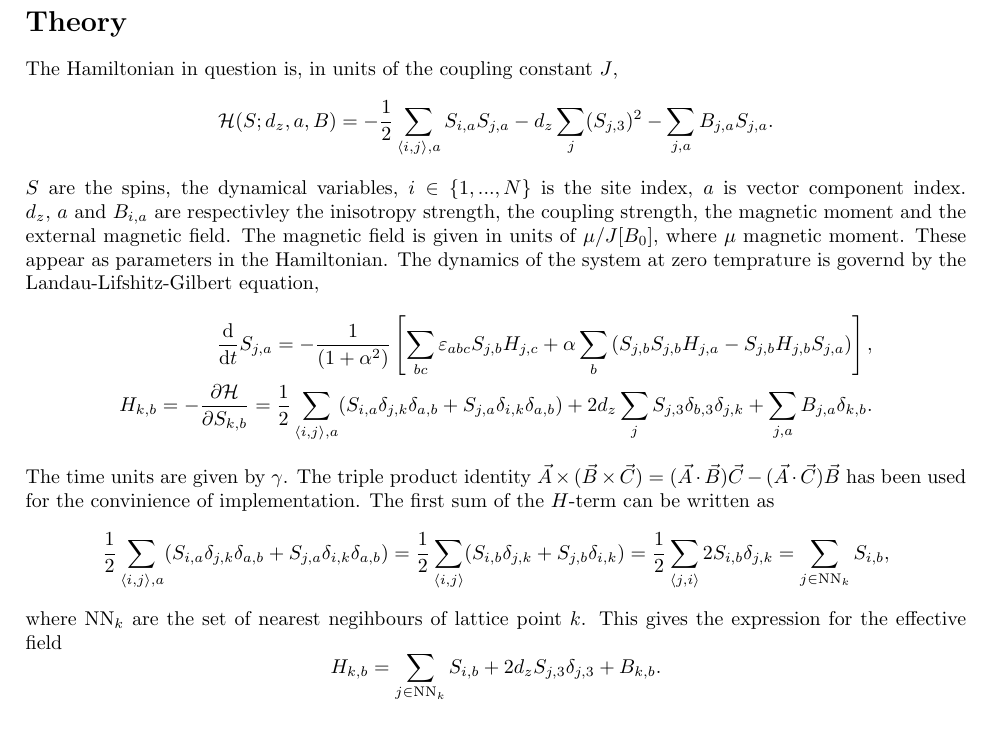
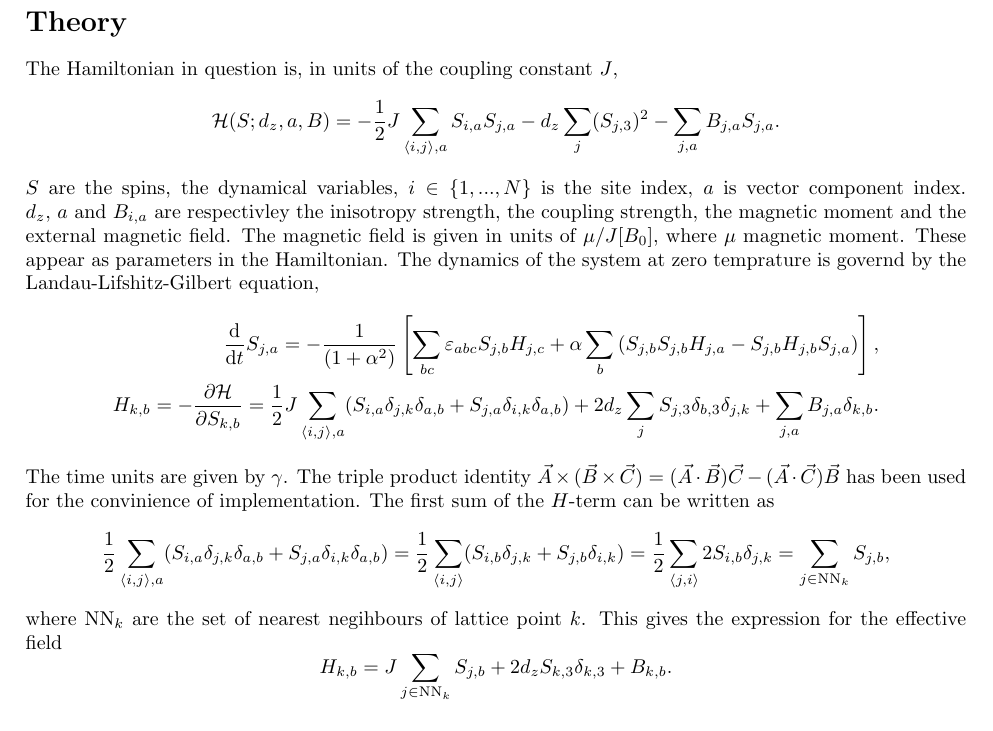
Before and after one commit to martkjoh/Exercises_CompPhys, a LaTeX document (ex2/report/report.tex): part of the page, cut so that both start at the same text. Compiled offline with pdfLaTeX.

Commit message:
er jeg egt ferdig?

```diff
--- a/ex2/report/report.tex
+++ b/ex2/report/report.tex
@@ -22,20 +22,20 @@
     \section*{Theory}
     The Hamiltonian in question is, in units of the coupling constant $J$,
     \begin{equation*}
-        \mathcal{H}(S; d_z, a, B) = -\frac{1}{2} \sum_{\langle i, j \rangle, a} S_{i, a} S_{j, a} - d_z \sum_{j} (S_{j,3})^2 -  \sum_{j, a} B_{j, a} S_{j,a}.
+        \mathcal{H}(S; d_z, a, B) = -\frac{1}{2} J \sum_{\langle i, j \rangle, a} S_{i, a} S_{j, a} - d_z \sum_{j} (S_{j,3})^2 -  \sum_{j, a} B_{j, a} S_{j,a}.
     \end{equation*}
     $S$ are the spins, the dynamical variables, $i\in\{1, ..., N\}$ is the site index, $a$ is vector component index. $d_z, \, a$ and $B_{i, a}$ are respectivley the inisotropy strength, the coupling strength, the magnetic moment and the external magnetic field. The magnetic field is given in units of $\mu/J[B_0]$, where $\mu$ magnetic moment. These appear as parameters in the Hamiltonian. The dynamics of the system at zero temprature is governd by the Landau-Lifshitz-Gilbert equation,
     \begin{align*}
         \dv{t} S_{j, a} = - \frac{1}{(1 + \alpha^2)}\left[\sum_{b c}\varepsilon_{abc}S_{j, b}H_{j,c} + \alpha \sum_{b}\left(S_{j, b}S_{j, b}H_{j, a} - S_{j, b}H_{j, b}S_{j, a}\right)\right], \\
-        H_{k, b} = - \pdv{\mathcal{H}}{S_{k, b}} = \frac{1}{2}\sum_{\langle i, j \rangle, a} (S_{i, a}\delta_{j,k}\delta_{a, b} + S_{j, a}\delta_{i,k}\delta_{a, b}) + 2 d_z \sum_{j} S_{j,3} \delta_{b, 3}\delta_{j, k} +  \sum_{j, a} B_{j, a} \delta_{k,b}.
+        H_{k, b} = - \pdv{\mathcal{H}}{S_{k, b}} = \frac{1}{2} J \sum_{\langle i, j \rangle, a} (S_{i, a}\delta_{j,k}\delta_{a, b} + S_{j, a}\delta_{i,k}\delta_{a, b}) + 2 d_z \sum_{j} S_{j,3} \delta_{b, 3}\delta_{j, k} +  \sum_{j, a} B_{j, a} \delta_{k,b}.
     \end{align*}
     The time units are given by $\gamma$. The triple product identity $\vec A \times (\vec B \times \vec C) = (\vec A \cdot \vec B) \vec C - (\vec A \cdot \vec C) \vec B$ has been used for the convinience of implementation. The first sum of the $H$-term can be written as
     \begin{equation*}
-        \frac{1}{2}\sum_{\langle i, j \rangle, a} (S_{i, a}\delta_{j,k}\delta_{a, b} + S_{j, a}\delta_{i,k}\delta_{a, b}) = \frac{1}{2}\sum_{\langle i, j \rangle} (S_{i, b}\delta_{j,k} + S_{j, b}\delta_{i,k}) = \frac{1}{2}\sum_{\langle j, i \rangle} 2S_{i, b} \delta_{j, k} = \sum_{j \in \mathrm{NN}_k} S_{i, b},
+        \frac{1}{2}\sum_{\langle i, j \rangle, a} (S_{i, a}\delta_{j,k}\delta_{a, b} + S_{j, a}\delta_{i,k}\delta_{a, b}) = \frac{1}{2}\sum_{\langle i, j \rangle} (S_{i, b}\delta_{j,k} + S_{j, b}\delta_{i,k}) = \frac{1}{2}\sum_{\langle j, i \rangle} 2S_{i, b} \delta_{j, k} = \sum_{j \in \mathrm{NN}_k} S_{j, b},
     \end{equation*}
     where $\mathrm{NN}_k$ are the set of nearest negihbours of lattice point $k$. This gives the expression for the effective field
     \begin{equation*}
-        H_{k, b} = \sum_{j \in \mathrm{NN}_k} S_{i, b} + 2d_z S_{j, 3} \delta_{j, 3} +  B_{k, b}.
+        H_{k, b} = J\sum_{j \in \mathrm{NN}_k} S_{j, b} + 2d_z S_{k, 3} \delta_{k, 3} +  B_{k, b}.
     \end{equation*}
     \bibliography{report}
     \bibliographystyle{plain}
```
Also changed, not shown: ex2/report/report.pdf, 1 other file.
